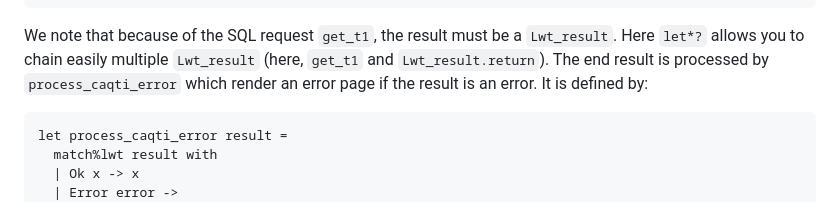
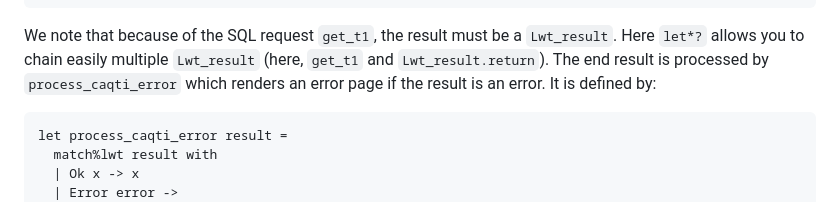
Before and after one commit to F-Loyer/OCaml_Web_tuto, a Markdown page: 01-dream/README.md, the part around one of its changes. Rendered like a GitHub page.

````diff
--- a/01-dream/README.md
+++ b/01-dream/README.md
@@ -77,7 +77,7 @@ let render_t1 request =
 We note that because of the SQL request `get_t1`, the result must be a
 `Lwt_result`. Here `let*?` allows you to chain easily multiple
 `Lwt_result` (here, `get_t1` and `Lwt_result.return`). The end result
-is processed by `process_caqti_error` which render an error page if
+is processed by `process_caqti_error` which renders an error page if
 the result is an error. It is defined by:
 
 ```ocaml
````
Also changed, not shown: other parts of 01-dream/README.md (+5 -5 lines).
